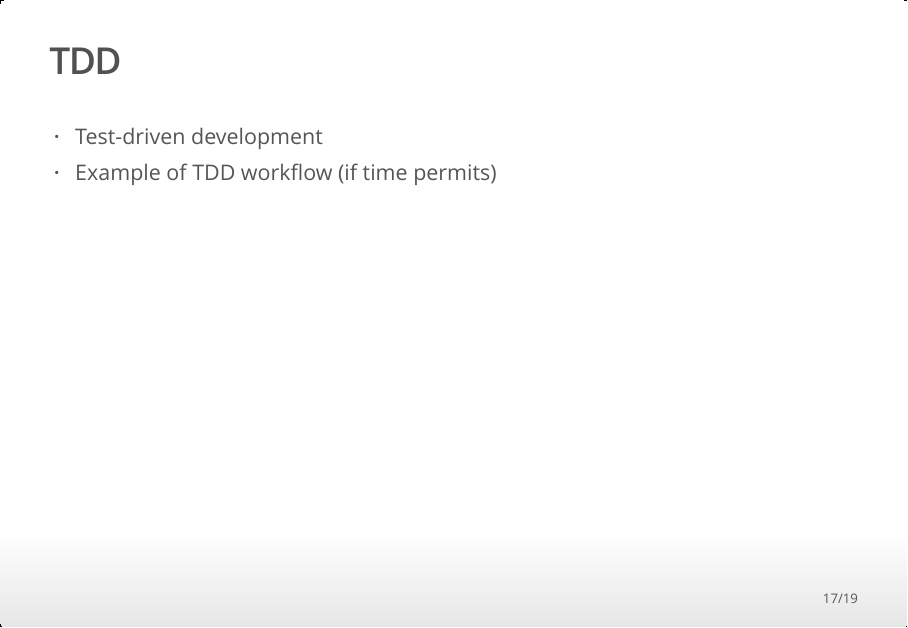
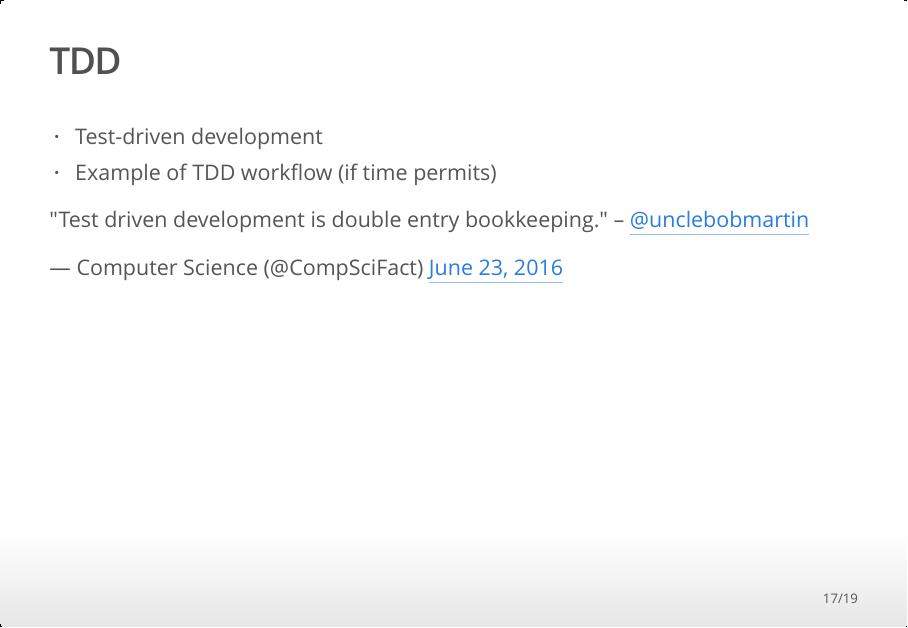
Before and after one commit to davidbody/automated-testing-with-R, an R Markdown document (automated-testing-slides.Rmd): page 17 of 19. The pictures show the output file automated-testing-slides.html that the author committed with the source, opened offline.

Commit message:
Added embedded tweet about TDD

```diff
--- a/automated-testing-slides.Rmd
+++ b/automated-testing-slides.Rmd
@@ -277,6 +277,7 @@ Supporting code for tests
 * Test-driven development
 * Example of TDD workflow (if time permits)
 
+<blockquote class="twitter-tweet" data-lang="en"><p lang="en" dir="ltr">&quot;Test driven development is double entry bookkeeping.&quot; -- <a href="https://twitter.com/unclebobmartin">@unclebobmartin</a></p>&mdash; Computer Science (@CompSciFact) <a href="https://twitter.com/CompSciFact/status/746090249055506432">June 23, 2016</a></blockquote> <script async src="//platform.twitter.com/widgets.js" charset="utf-8"></script>
 
 ## Resources
 
```
Also changed, not shown: automated-testing-slides.html.
